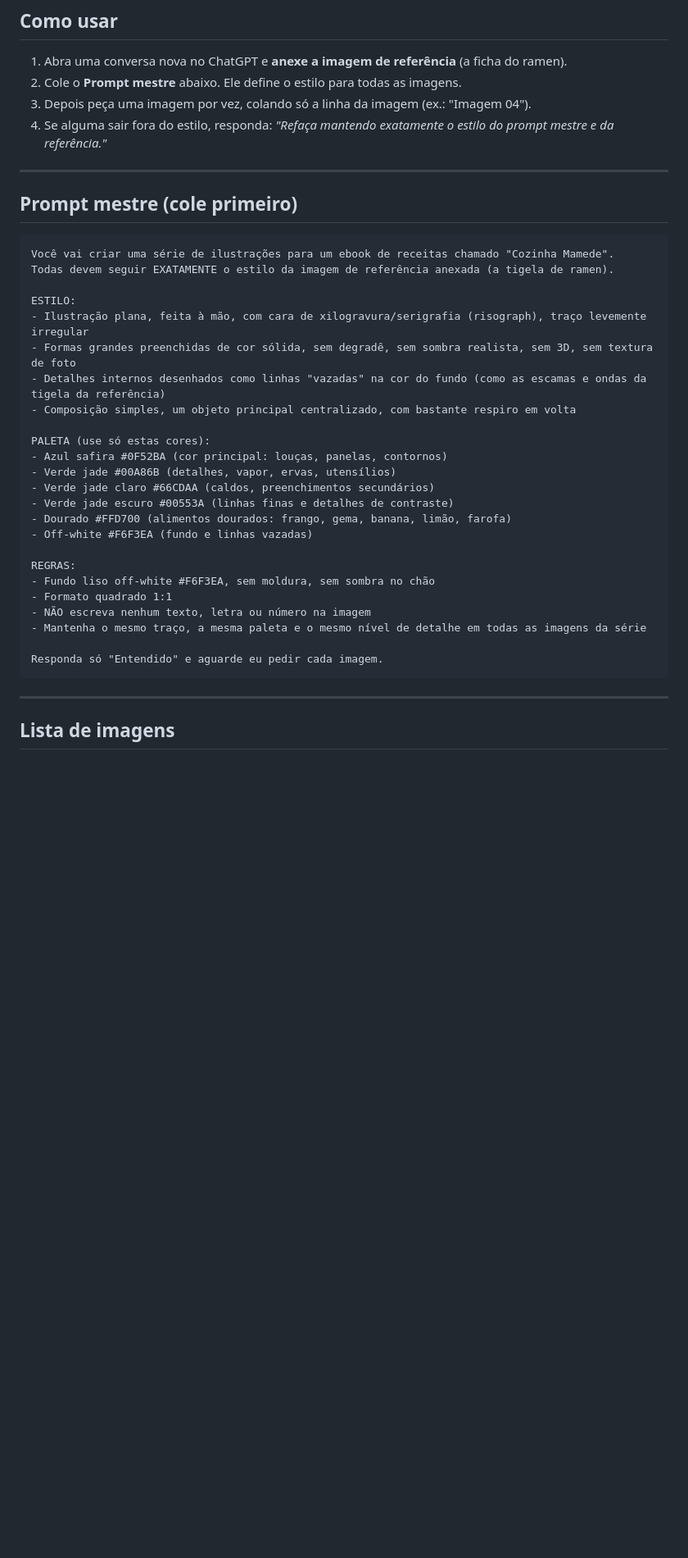
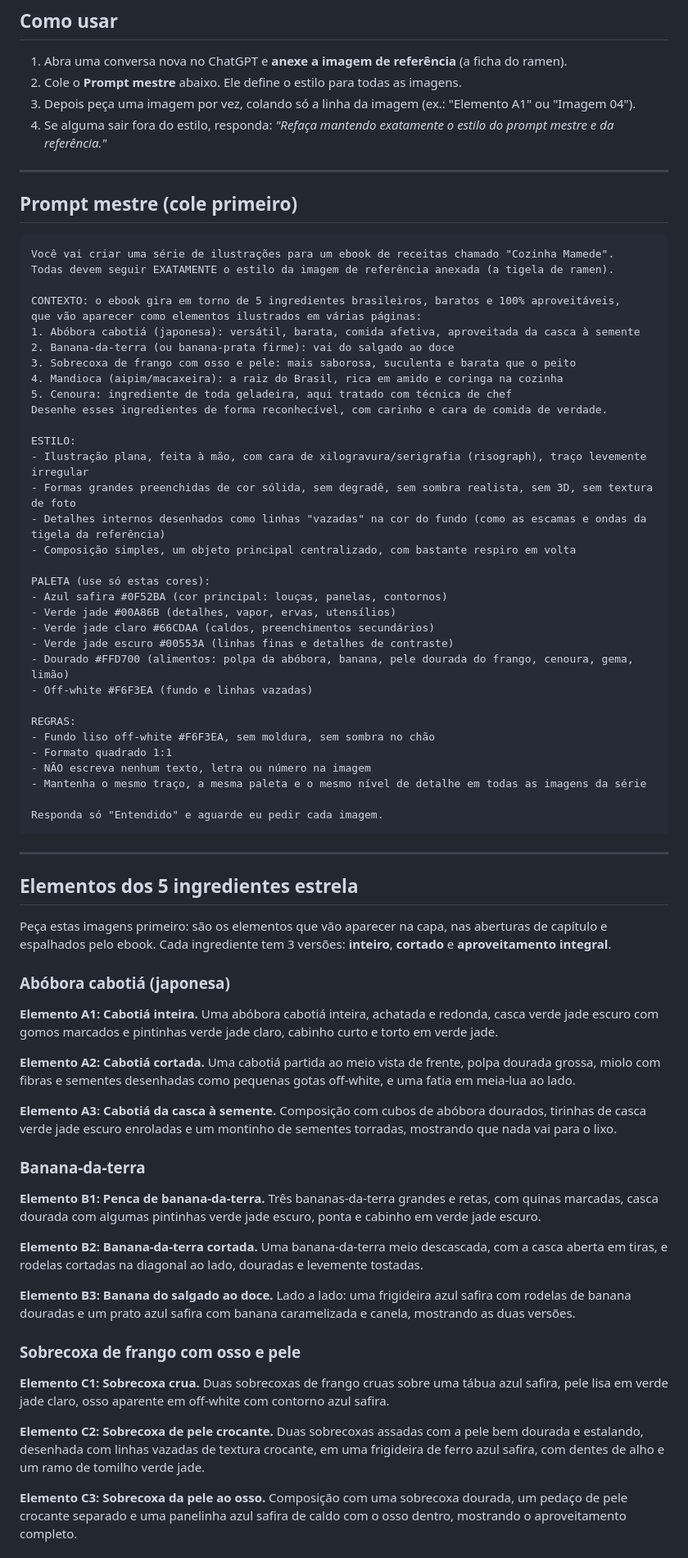
Before and after one commit to monelleayabamensah-hub/ebook-receitas, a Markdown page: versoes/VERSAO YOUTUBE/prompts-imagens-chatgpt.md, the part around one of its changes. Shown at 82% size. Drawn GitHub-style; blank space fills up the shorter version.

Commit message:
Inclui nos prompts os elementos dos 5 ingredientes estrela
Abóbora cabotiá, banana-da-terra, sobrecoxa, mandioca e cenoura, cada um
em versão inteira, cortada e de aproveitamento integral.

Co-Authored-By: Claude Opus 5.5 <noreply@anthropic.com>
Claude-Session: https://claude.ai/code/session_01MKJ1hHpUfzP9WHR7iGnZUy

````diff
--- a/versoes/VERSAO YOUTUBE/prompts-imagens-chatgpt.md
+++ b/versoes/VERSAO YOUTUBE/prompts-imagens-chatgpt.md
@@ -6,7 +6,7 @@ Ilustrações do ebook **Cozinha Mamede (Versão YouTube)** no estilo da ficha d
 
 1. Abra uma conversa nova no ChatGPT e **anexe a imagem de referência** (a ficha do ramen).
 2. Cole o **Prompt mestre** abaixo. Ele define o estilo para todas as imagens.
-3. Depois peça uma imagem por vez, colando só a linha da imagem (ex.: "Imagem 04").
+3. Depois peça uma imagem por vez, colando só a linha da imagem (ex.: "Elemento A1" ou "Imagem 04").
 4. Se alguma sair fora do estilo, responda: *"Refaça mantendo exatamente o estilo do prompt mestre e da referência."*
 
 ---
@@ -16,6 +16,15 @@ Ilustrações do ebook **Cozinha Mamede (Versão YouTube)** no estilo da ficha d
 ```
 Você vai criar uma série de ilustrações para um ebook de receitas chamado "Cozinha Mamede".
 Todas devem seguir EXATAMENTE o estilo da imagem de referência anexada (a tigela de ramen).
+
+CONTEXTO: o ebook gira em torno de 5 ingredientes brasileiros, baratos e 100% aproveitáveis,
+que vão aparecer como elementos ilustrados em várias páginas:
+1. Abóbora cabotiá (japonesa): versátil, barata, comida afetiva, aproveitada da casca à semente
+2. Banana-da-terra (ou banana-prata firme): vai do salgado ao doce
+3. Sobrecoxa de frango com osso e pele: mais saborosa, suculenta e barata que o peito
+4. Mandioca (aipim/macaxeira): a raiz do Brasil, rica em amido e coringa na cozinha
+5. Cenoura: ingrediente de toda geladeira, aqui tratado com técnica de chef
+Desenhe esses ingredientes de forma reconhecível, com carinho e cara de comida de verdade.
 
 ESTILO:
 - Ilustração plana, feita à mão, com cara de xilogravura/serigrafia (risograph), traço levemente irregular
@@ -28,7 +37,7 @@ PALETA (use só estas cores):
 - Verde jade #00A86B (detalhes, vapor, ervas, utensílios)
 - Verde jade claro #66CDAA (caldos, preenchimentos secundários)
 - Verde jade escuro #00553A (linhas finas e detalhes de contraste)
-- Dourado #FFD700 (alimentos dourados: frango, gema, banana, limão, farofa)
+- Dourado #FFD700 (alimentos: polpa da abóbora, banana, pele dourada do frango, cenoura, gema, limão)
 - Off-white #F6F3EA (fundo e linhas vazadas)
 
 REGRAS:
@@ -42,4 +51,31 @@ Responda só "Entendido" e aguarde eu pedir cada imagem.
 
 ---
 
-## Lista de imagens
+## Elementos dos 5 ingredientes estrela
+
+Peça estas imagens primeiro: são os elementos que vão aparecer na capa, nas aberturas de capítulo e espalhados pelo ebook. Cada ingrediente tem 3 versões: **inteiro**, **cortado** e **aproveitamento integral**.
+
+### Abóbora cabotiá (japonesa)
+
+**Elemento A1: Cabotiá inteira.** Uma abóbora cabotiá inteira, achatada e redonda, casca verde jade escuro com gomos marcados e pintinhas verde jade claro, cabinho curto e torto em verde jade.
+
+**Elemento A2: Cabotiá cortada.** Uma cabotiá partida ao meio vista de frente, polpa dourada grossa, miolo com fibras e sementes desenhadas como pequenas gotas off-white, e uma fatia em meia-lua ao lado.
+
+**Elemento A3: Cabotiá da casca à semente.** Composição com cubos de abóbora dourados, tirinhas de casca verde jade escuro enroladas e um montinho de sementes torradas, mostrando que nada vai para o lixo.
+
+### Banana-da-terra
+
+**Elemento B1: Penca de banana-da-terra.** Três bananas-da-terra grandes e retas, com quinas marcadas, casca dourada com algumas pintinhas verde jade escuro, ponta e cabinho em verde jade escuro.
+
+**Elemento B2: Banana-da-terra cortada.** Uma banana-da-terra meio descascada, com a casca aberta em tiras, e rodelas cortadas na diagonal ao lado, douradas e levemente tostadas.
+
+**Elemento B3: Banana do salgado ao doce.** Lado a lado: uma frigideira azul safira com rodelas de banana douradas e um prato azul safira com banana caramelizada e canela, mostrando as duas versões.
+
+### Sobrecoxa de frango com osso e pele
+
+**Elemento C1: Sobrecoxa crua.** Duas sobrecoxas de frango cruas sobre uma tábua azul safira, pele lisa em verde jade claro, osso aparente em off-white com contorno azul safira.
+
+**Elemento C2: Sobrecoxa de pele crocante.** Duas sobrecoxas assadas com a pele bem dourada e estalando, desenhada com linhas vazadas de textura crocante, em uma frigideira de ferro azul safira, com dentes de alho e um ramo de tomilho verde jade.
+
+**Elemento C3: Sobrecoxa da pele ao osso.** Composição com uma sobrecoxa dourada, um pedaço de pele crocante separado e uma panelinha azul safira de caldo com o osso dentro, mostrando o aproveitamento completo.
+
````
Also changed, not shown: other parts of versoes/VERSAO YOUTUBE/prompts-imagens-chatgpt.md (+27 -0 lines).
